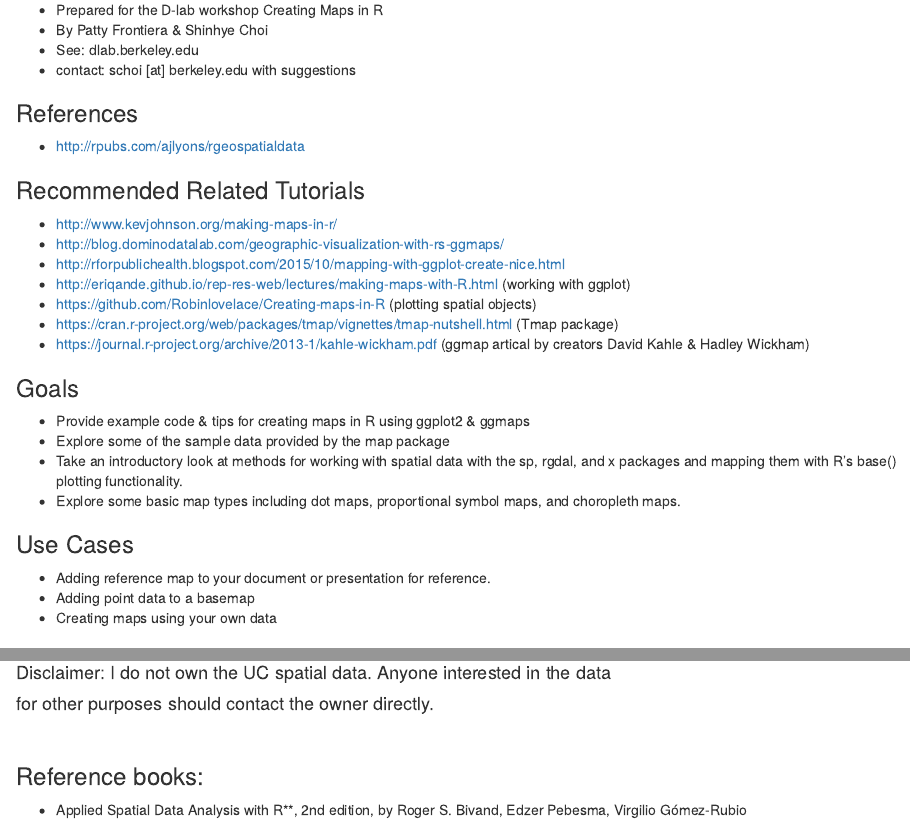
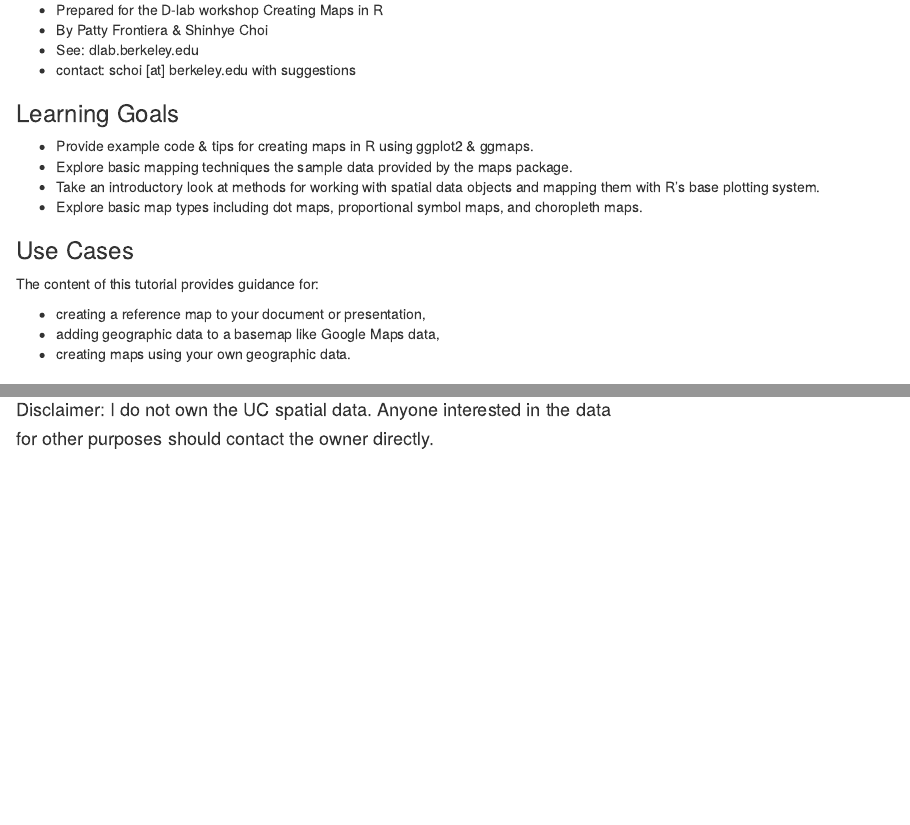
Before and after one commit to dlab-geo/RGeoPlotting, an R Markdown document (tutorial/R_geoplotting_tutorial.Rmd): the page in a window 1100 px wide, from 230 px down, and a second part further down, joined at a grey line. Rendered offline with R 4.5, knitr and Pandoc, with nearby package versions.

Commit message:
Update R_geoplotting_tutorial.Rmd

```diff
--- a/tutorial/R_geoplotting_tutorial.Rmd
+++ b/tutorial/R_geoplotting_tutorial.Rmd
@@ -13,29 +13,22 @@ output: html_document
 - See: dlab.berkeley.edu
 - contact: schoi [at] berkeley.edu with suggestions
 
-### References
-- http://rpubs.com/ajlyons/rgeospatialdata
 
-### Recommended Related Tutorials
-- http://www.kevjohnson.org/making-maps-in-r/
-- http://blog.dominodatalab.com/geographic-visualization-with-rs-ggmaps/
-- http://rforpublichealth.blogspot.com/2015/10/mapping-with-ggplot-create-nice.html
-- http://eriqande.github.io/rep-res-web/lectures/making-maps-with-R.html (working with ggplot)
-- https://github.com/Robinlovelace/Creating-maps-in-R (plotting spatial objects)
-- https://cran.r-project.org/web/packages/tmap/vignettes/tmap-nutshell.html (Tmap package)
-- https://journal.r-project.org/archive/2013-1/kahle-wickham.pdf (ggmap artical by creators David Kahle & Hadley Wickham)
 
-### Goals
-- Provide example code & tips for creating maps in R using ggplot2 & ggmaps
-- Explore some of the sample data provided by the map package
-- Take an introductory look at methods for working with spatial data with the sp, rgdal, and x packages and mapping them with R's base() plotting functionality.
-- Explore some basic map types including dot maps, proportional symbol maps, and choropleth maps.
+### Learning Goals
+
+- Provide example code & tips for creating maps in R using ggplot2 & ggmaps.
+- Explore basic mapping techniques the sample data provided by the maps package.
+- Take an introductory look at methods for working with spatial data objects and mapping them with R's base plotting system.
+- Explore basic map types including dot maps, proportional symbol maps, and choropleth maps.
 
 ### Use Cases
 
-- Adding reference map to your document or presentation for reference.
-- Adding point data to a basemap
-- Creating maps using your own data
+The content of this tutorial provides guidance for:
+
+- creating a reference map to your document or presentation,
+- adding geographic data to a basemap like Google Maps data,
+- creating maps using your own geographic data.
 
 ### Prerequisites
 
@@ -950 +941,0 @@ Try Making the following maps based on the previous code.
-### Reference books:
@@ -956,0 +956,2 @@ by Chris Brunsdon and Lex Comber
+#### Disclaimer: I do not own the UC spatial data. Anyone interested in the data
+#### for other purposes should contact the owner directly.
```
Also changed, not shown: tutorial/R_geoplotting_tutorial.Rmd (29 more changed lines).
